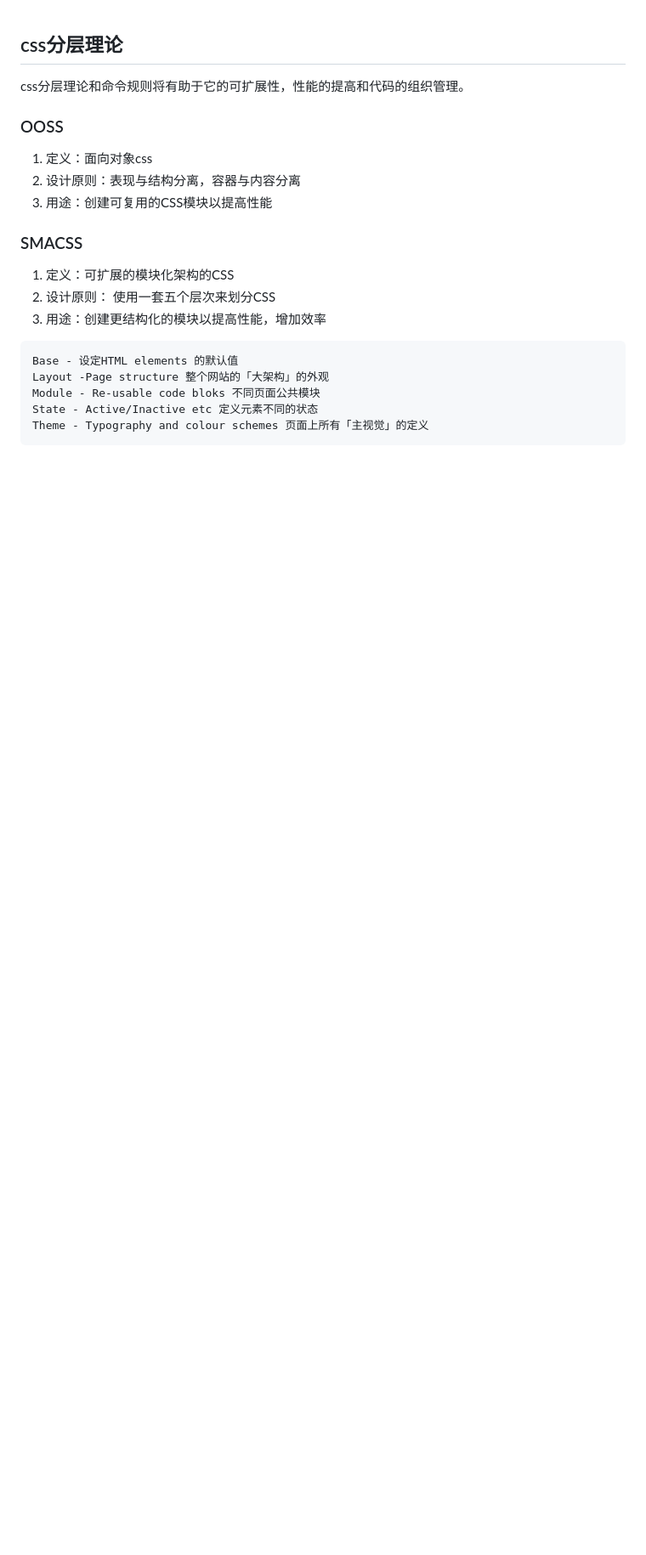
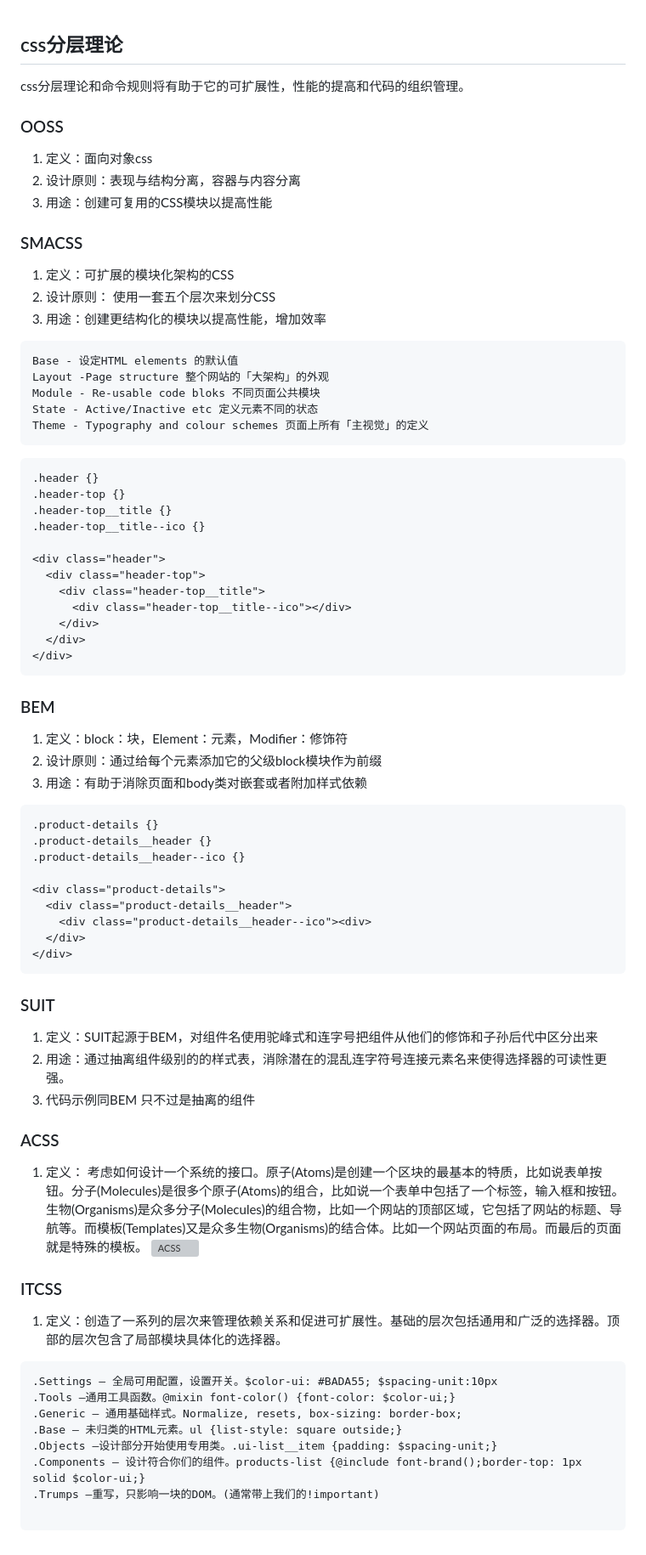
Before and after one commit to MarsPen/-notes-summary, a Markdown page: css/css-layered.md, the part around the change. Shown: that part at 85% size. GitHub-like rendering; blank space fills up the shorter version; grey boxes are pictures that could not be loaded.

Commit message:
更新css

````diff
--- a/css/css-layered.md
+++ b/css/css-layered.md
@@ -16,3 +16,53 @@ Module - Re-usable code bloks 不同页面公共模块
 State - Active/Inactive etc 定义元素不同的状态
 Theme - Typography and colour schemes 页面上所有「主视觉」的定义
 ```
+```
+.header {}
+.header-top {}
+.header-top__title {}
+.header-top__title--ico {}
+
+<div class="header">
+  <div class="header-top">
+    <div class="header-top__title">
+      <div class="header-top__title--ico"></div>
+    </div>
+  </div>
+</div>
+```
+### BEM
+1. 定义：block：块，Element：元素，Modifier：修饰符
+2. 设计原则：通过给每个元素添加它的父级block模块作为前缀
+3. 用途：有助于消除页面和body类对嵌套或者附加样式依赖
+```
+.product-details {}
+.product-details__header {}
+.product-details__header--ico {}
+
+<div class="product-details">
+  <div class="product-details__header">
+    <div class="product-details__header--ico"><div>
+  </div>
+</div>
+```
+### SUIT
+1. 定义：SUIT起源于BEM，对组件名使用驼峰式和连字号把组件从他们的修饰和子孙后代中区分出来
+2. 用途：通过抽离组件级别的的样式表，消除潜在的混乱连字符号连接元素名来使得选择器的可读性更强。
+3. 代码示例同BEM 只不过是抽离的组件
+
+### ACSS
+1. 定义： 考虑如何设计一个系统的接口。原子(Atoms)是创建一个区块的最基本的特质，比如说表单按钮。分子(Molecules)是很多个原子(Atoms)的组合，比如说一个表单中包括了一个标签，输入框和按钮。生物(Organisms)是众多分子(Molecules)的组合物，比如一个网站的顶部区域，它包括了网站的标题、导航等。而模板(Templates)又是众多生物(Organisms)的结合体。比如一个网站页面的布局。而最后的页面就是特殊的模板。
+![ACSS](https://github.com/MarsPen/-notes-summary/blob/master/images/ACSS.jpg "ACSS")
+
+### ITCSS
+1. 定义：创造了一系列的层次来管理依赖关系和促进可扩展性。基础的层次包括通用和广泛的选择器。顶部的层次包含了局部模块具体化的选择器。
+```
+.Settings — 全局可用配置，设置开关。$color-ui: #BADA55; $spacing-unit:10px
+.Tools —通用工具函数。@mixin font-color() {font-color: $color-ui;}
+.Generic — 通用基础样式。Normalize, resets, box-sizing: border-box;
+.Base — 未归类的HTML元素。ul {list-style: square outside;}
+.Objects —设计部分开始使用专用类。.ui-list__item {padding: $spacing-unit;}
+.Components — 设计符合你们的组件。products-list {@include font-brand();border-top: 1px solid $color-ui;}
+.Trumps —重写，只影响一块的DOM。(通常带上我们的!important)
+
+```
````
Also changed, not shown: images/Acss.jpg (added).
